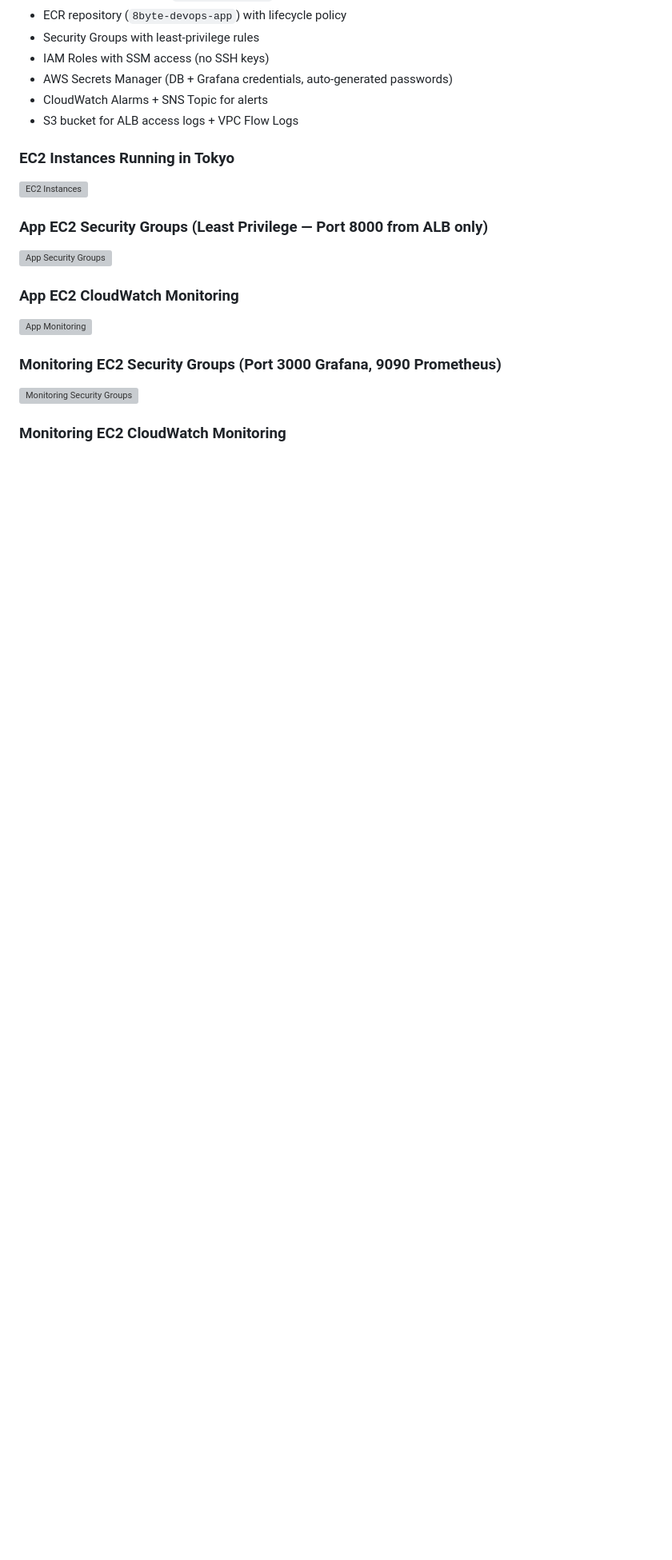
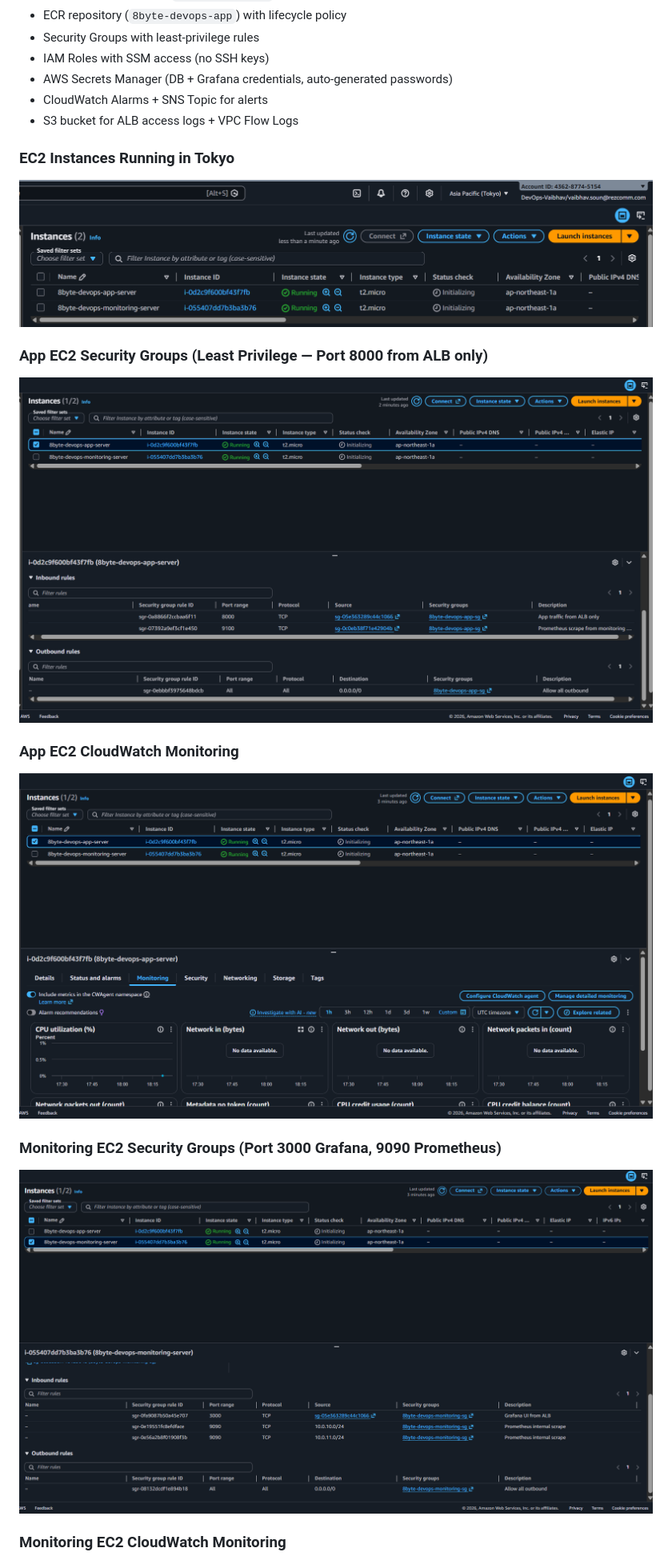
Before and after one commit to VaibhavSoun/8byteAi_Assignment, a Markdown page: README.md, the part around one of its changes. Shown at 80% size. Rendered like a GitHub page; blank space fills up the shorter version; grey boxes are pictures that could not be loaded.

Commit message:
fix: use underscores in screenshot paths to match actual filenames

```diff
--- a/README.md
+++ b/README.md
@@ -60,15 +60,15 @@ All infrastructure provisioned using Terraform with remote state in S3 (Tokyo re
 - S3 bucket for ALB access logs + VPC Flow Logs
 
 ### EC2 Instances Running in Tokyo
-![EC2 Instances](docs/screenshots/Screenshot%202026-09-09%20235607.png)
+![EC2 Instances](docs/screenshots/Screenshot_2026-09-09_235607.png)
 
 ### App EC2 Security Groups (Least Privilege — Port 8000 from ALB only)
-![App Security Groups](docs/screenshots/Screenshot%202026-09-09%20235717.png)
+![App Security Groups](docs/screenshots/Screenshot_2026-09-09_235717.png)
 
 ### App EC2 CloudWatch Monitoring
-![App Monitoring](docs/screenshots/Screenshot%202026-09-09%20235809.png)
+![App Monitoring](docs/screenshots/Screenshot_2026-09-09_235809.png)
 
 ### Monitoring EC2 Security Groups (Port 3000 Grafana, 9090 Prometheus)
-![Monitoring Security Groups](docs/screenshots/Screenshot%202026-09-09%20235851.png)
+![Monitoring Security Groups](docs/screenshots/Screenshot_2026-09-09_235851.png)
 
 ### Monitoring EC2 CloudWatch Monitoring
```
Also changed, not shown: other parts of README.md (+20 -20 lines).
